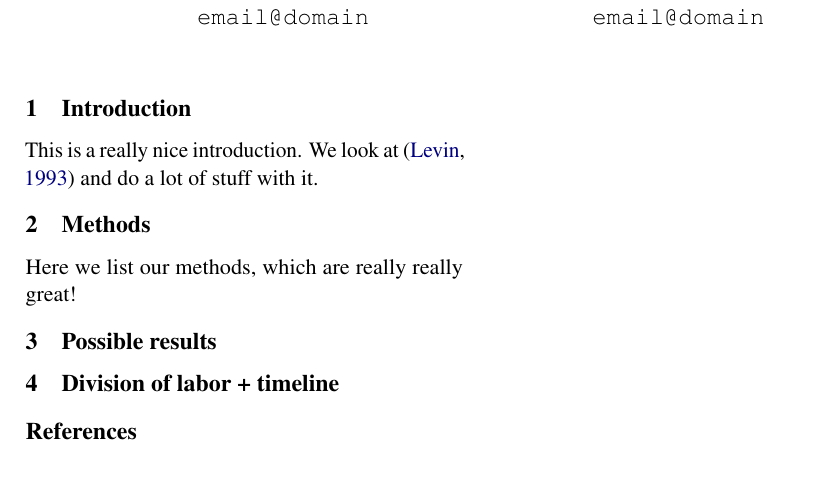
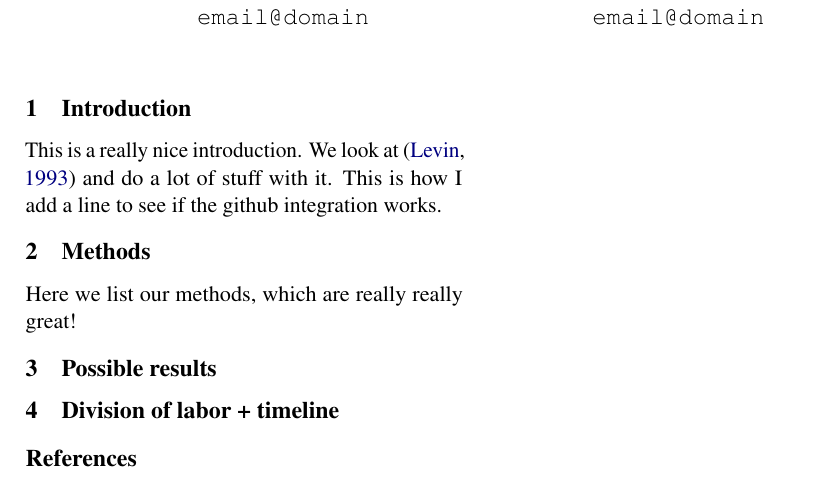
Before and after one commit to kvah/analyzing_verb_alternations_plms, a LaTeX document (proposal/proposal.tex): part of the page, cut so that both start at the same text. Compiled offline with pdfLaTeX.

Commit message:
Test Overleaf Github integration.

```diff
--- a/proposal/proposal.tex
+++ b/proposal/proposal.tex
@@ -65,7 +65,7 @@
 
 \section{Introduction}
 
-This is a really nice introduction.  We look at \cite{levin1993} and do a lot of stuff with it.
+This is a really nice introduction.  We look at \cite{levin1993} and do a lot of stuff with it.  This is how I add a line to see if the github integration works.
 
 \section{Methods}
 
```
Also changed, not shown: proposal/proposal.tex (2 more changed lines).
